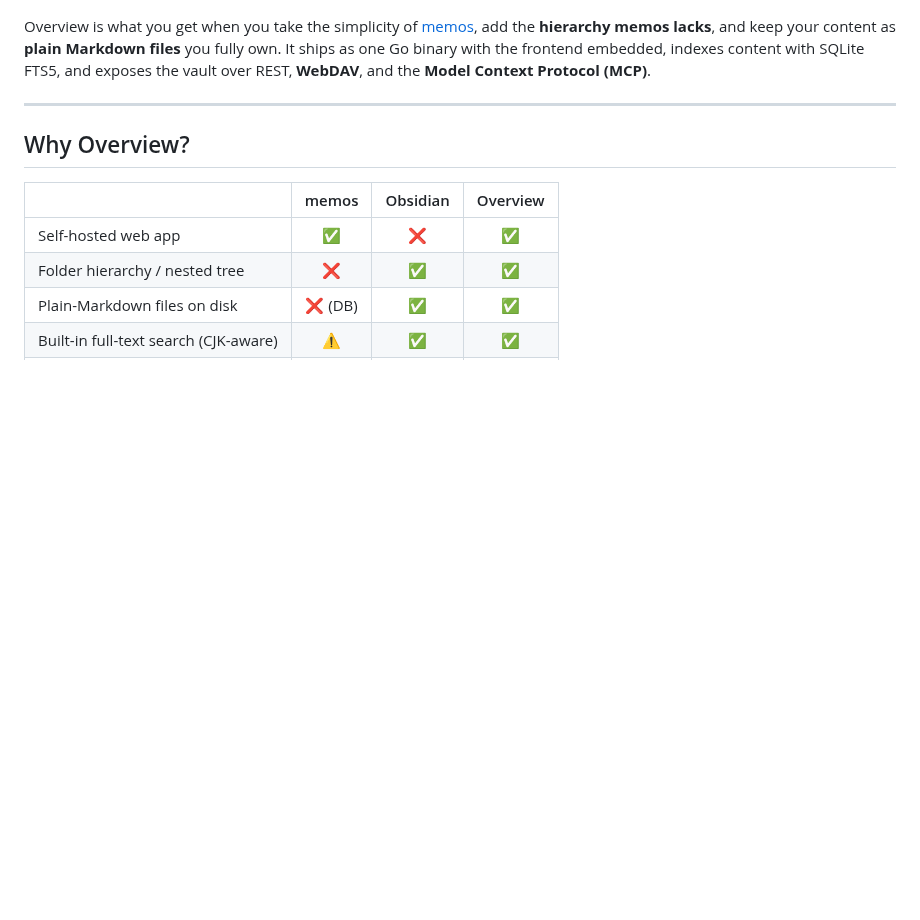
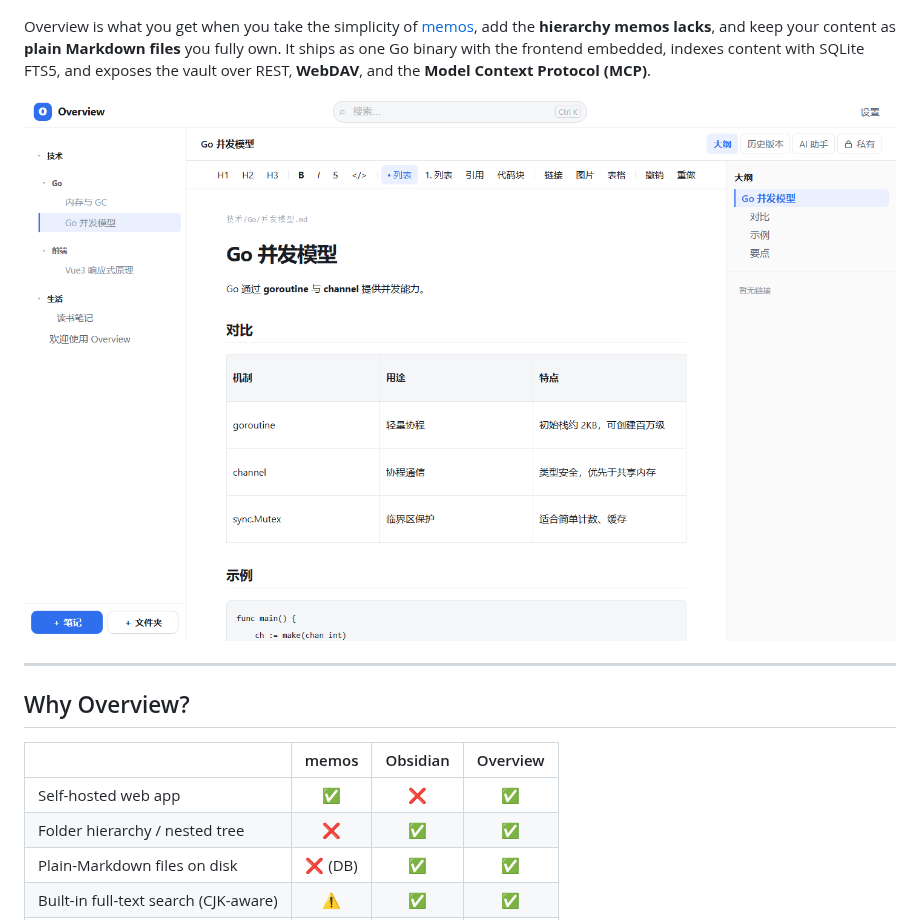
Before and after one commit to Overview-Note/overview, a Markdown page: README.md, the part around the change. Rendered like a GitHub page; pictures changed too: assets/preview.png (added); blank space fills up the shorter version.

Commit message:
docs: add app preview image to README
- capture the real editor UI (sidebar tree, table, code, outline panel)
  with headless Chrome into assets/preview.png
- embed it in the README hero section

```diff
--- a/README.md
+++ b/README.md
@@ -12,6 +12,8 @@ Overview is what you get when you take the simplicity of [memos](https://github.
 add the **hierarchy memos lacks**, and keep your content as **plain Markdown files** you
 fully own. It ships as one Go binary with the frontend embedded, indexes content with
 SQLite FTS5, and exposes the vault over REST, **WebDAV**, and the **Model Context Protocol (MCP)**.
+
+![Overview editor](assets/preview.png)
 
 ---
 
```
